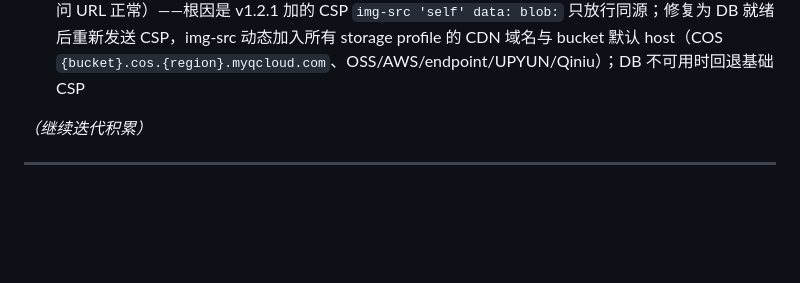
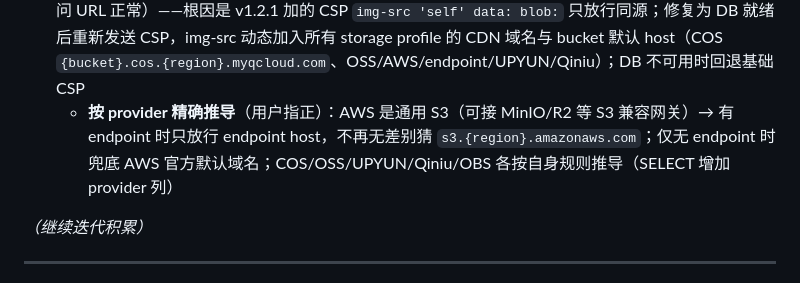
Before and after one commit to Grabrun/MoeRNG, a Markdown page: tools/_pending_changes.md, the part around the change. Drawn GitHub-style; blank space fills up the shorter version.

Commit message:
docs(pending): log per-provider CSP hosts

```diff
--- a/tools/_pending_changes.md
+++ b/tools/_pending_changes.md
@@ -39,6 +39,7 @@
 - **恢复「图片与存储」组占位**（2026-08-21）：用户要求保留该组（后续开发图片处理/缩略图等设置）→ media 组恢复为空 fields 占位（desc 注明"后续版本提供；CDN 请到存储管理"），视图对空组显示占位文案、隐藏无意义的保存按钮
 - **本地存储补 CDN 配置**（2026-08-21）：存储管理的 local profile 表单原来没有 CDN 输入框（LocalDriver 其实已支持 cdn 覆盖，只是 UI/后端未暴露）→ 表单加 CDN 字段（独立 id `cfg_cdn_local`，与 s3 的 `cfg_cdn` 区分）、JS 回填/提交按 driver 分支取值、后端 local 分支 config 保存 `cdn`
 - **修复：CSP 拦截对象存储图片**（2026-08-21）：COS/OSS 等跨域图片在页面加载失败（浏览器直接访问 URL 正常）——根因是 v1.2.1 加的 CSP `img-src 'self' data: blob:` 只放行同源；修复为 DB 就绪后重新发送 CSP，img-src 动态加入所有 storage profile 的 CDN 域名与 bucket 默认 host（COS `{bucket}.cos.{region}.myqcloud.com`、OSS/AWS/endpoint/UPYUN/Qiniu）；DB 不可用时回退基础 CSP
+  - **按 provider 精确推导**（用户指正）：AWS 是通用 S3（可接 MinIO/R2 等 S3 兼容网关）→ 有 endpoint 时只放行 endpoint host，不再无差别猜 `s3.{region}.amazonaws.com`；仅无 endpoint 时兜底 AWS 官方默认域名；COS/OSS/UPYUN/Qiniu/OBS 各按自身规则推导（SELECT 增加 provider 列）
 
 _（继续迭代积累）_
 
```
